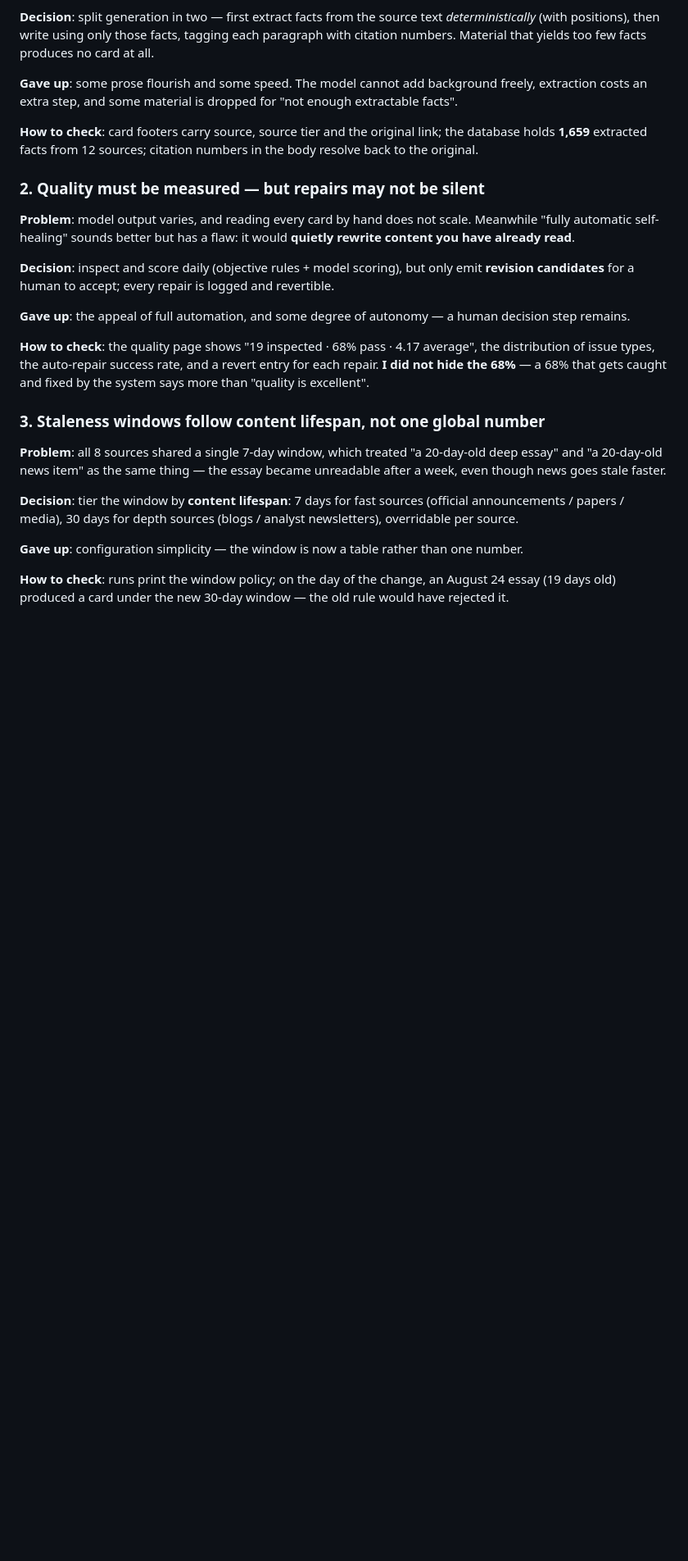
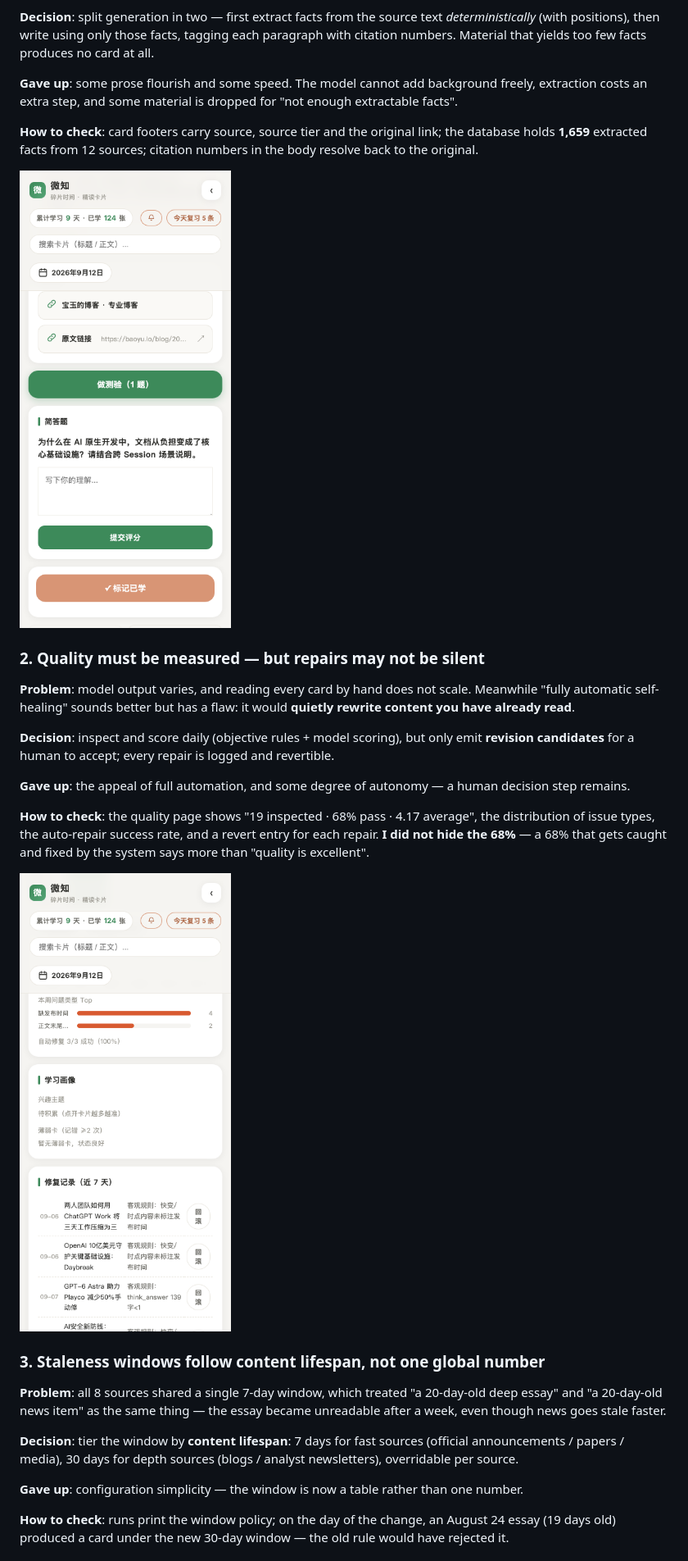
Before and after one commit to Andy021110/weizhi, a Markdown page: README.en.md, the part around the change. Shown at 82% size. Drawn GitHub-style; blank space fills up the shorter version.

Commit message:
docs(readme): 「怎么验证」两节补上对应截图
判断一（事实可回溯）与判断二（修复可回滚）各补一张现场截图，
让「怎么验证」不只是一句描述——这两张图正好是这两条判断的直接证据。

```diff
--- a/README.en.md
+++ b/README.en.md
@@ -89,6 +89,8 @@ extraction costs an extra step, and some material is dropped for "not enough ext
 **How to check**: card footers carry source, source tier and the original link; the database holds
 **1,659** extracted facts from 12 sources; citation numbers in the body resolve back to the original.
 
+<img src="docs/assets/readme/05-source.png" width="330" alt="Source and original link at the foot of a card">
+
 ### 2. Quality must be measured — but repairs may not be silent
 
 **Problem**: model output varies, and reading every card by hand does not scale.
@@ -103,6 +105,8 @@ content you have already read**.
 **How to check**: the quality page shows "19 inspected · 68% pass · 4.17 average", the distribution of
 issue types, the auto-repair success rate, and a revert entry for each repair.
 **I did not hide the 68%** — a 68% that gets caught and fixed by the system says more than "quality is excellent".
+
+<img src="docs/assets/readme/07-quality-trend.png" width="330" alt="Quality trend and revertible repair log">
 
 ### 3. Staleness windows follow content lifespan, not one global number
 
```
Also changed, not shown: README.md (+4 -0 lines).
